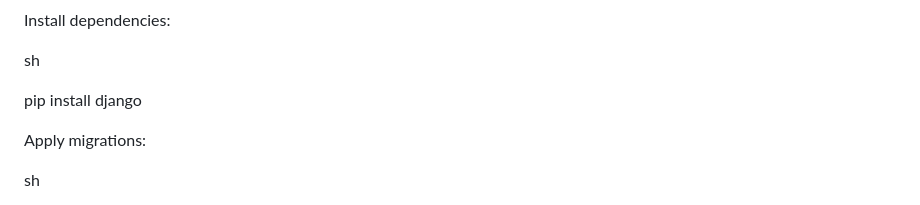
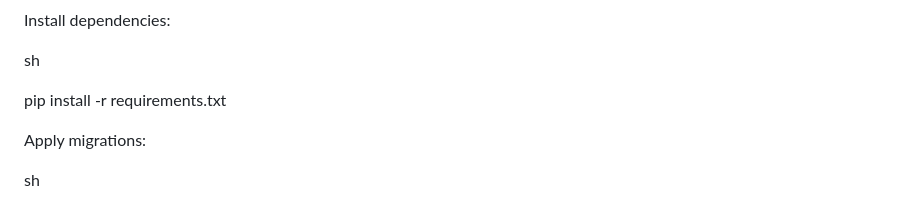
Before and after one commit to RajAdhikar7/blogging-site-, a Markdown page: README.md, the part around the change. GitHub-like rendering.

```diff
--- a/README.md
+++ b/README.md
@@ -37,7 +37,7 @@ Install dependencies:
 
 sh
 
-pip install django
+pip install -r requirements.txt
 
 Apply migrations:
 
```
